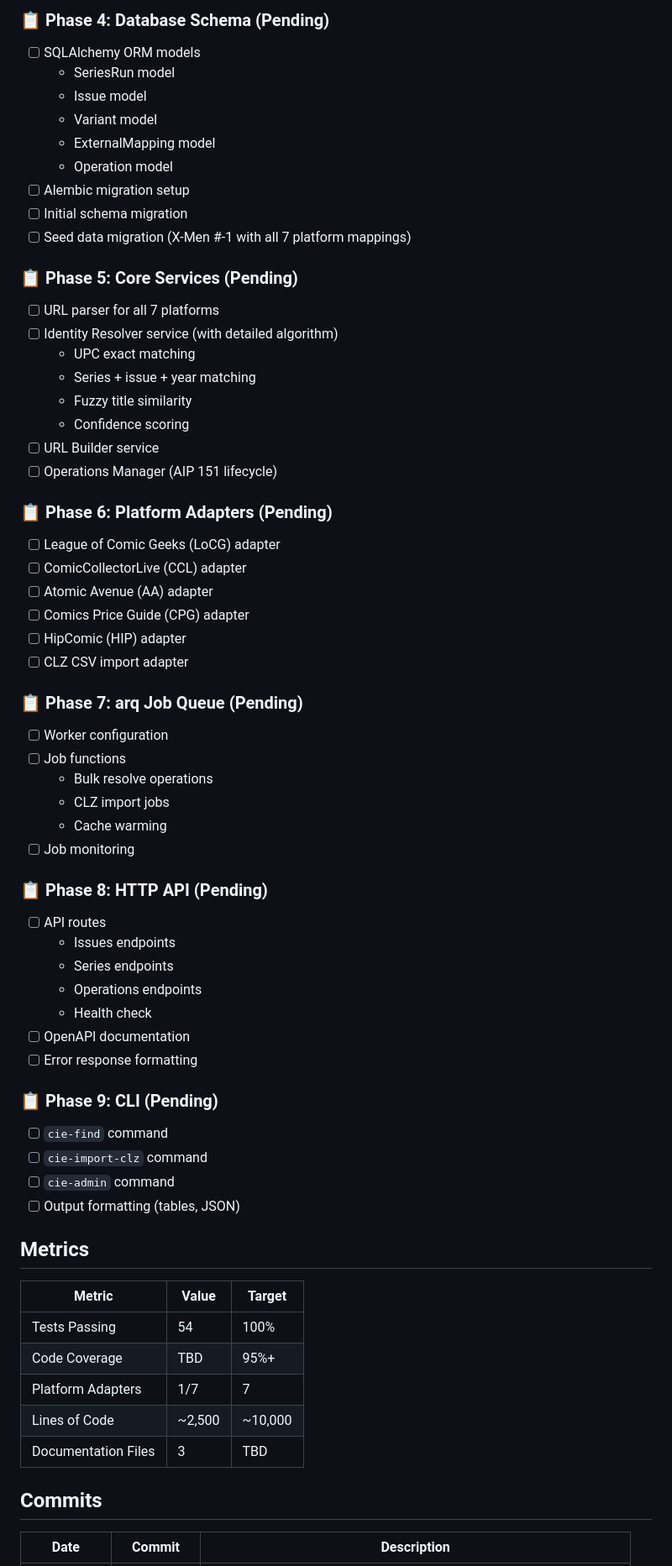
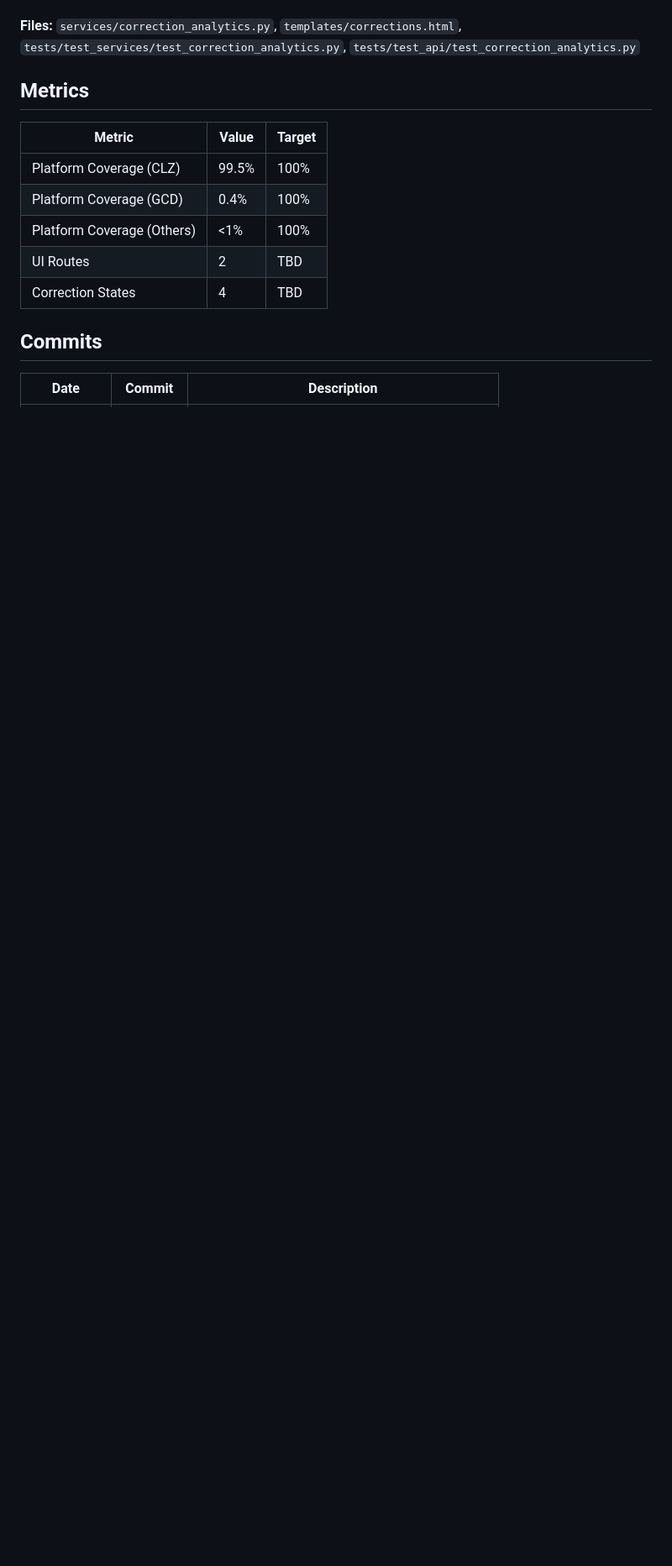
Before and after one commit to JoshCLWren/comic-identity-engine, a Markdown page: PROGRESS.md, the part around one of its changes. Shown at 84% size. Drawn GitHub-style; blank space fills up the shorter version.

```diff
--- a/PROGRESS.md
+++ b/PROGRESS.md
@@ -87,65 +64,15 @@ This document tracks progress on implementing the Comic Identity Engine, a domai
 
-### 📋 Phase 4: Database Schema (Pending)
-- [ ] SQLAlchemy ORM models
-  - SeriesRun model
-  - Issue model
-  - Variant model
-  - ExternalMapping model
-  - Operation model
-- [ ] Alembic migration setup
-- [ ] Initial schema migration
-- [ ] Seed data migration (X-Men #-1 with all 7 platform mappings)
-
-### 📋 Phase 5: Core Services (Pending)
-- [ ] URL parser for all 7 platforms
-- [ ] Identity Resolver service (with detailed algorithm)
-  - UPC exact matching
-  - Series + issue + year matching
-  - Fuzzy title similarity
-  - Confidence scoring
-- [ ] URL Builder service
-- [ ] Operations Manager (AIP 151 lifecycle)
-
-### 📋 Phase 6: Platform Adapters (Pending)
-- [ ] League of Comic Geeks (LoCG) adapter
-- [ ] ComicCollectorLive (CCL) adapter
-- [ ] Atomic Avenue (AA) adapter
-- [ ] Comics Price Guide (CPG) adapter
-- [ ] HipComic (HIP) adapter
-- [ ] CLZ CSV import adapter
-
-### 📋 Phase 7: arq Job Queue (Pending)
-- [ ] Worker configuration
-- [ ] Job functions
-  - Bulk resolve operations
-  - CLZ import jobs
-  - Cache warming
-- [ ] Job monitoring
-
-### 📋 Phase 8: HTTP API (Pending)
-- [ ] API routes
-  - Issues endpoints
-  - Series endpoints
-  - Operations endpoints
-  - Health check
-- [ ] OpenAPI documentation
-- [ ] Error response formatting
-
-### 📋 Phase 9: CLI (Pending)
-- [ ] `cie-find` command
-- [ ] `cie-import-clz` command
-- [ ] `cie-admin` command
-- [ ] Output formatting (tables, JSON)
+**Files:** `services/correction_analytics.py`, `templates/corrections.html`, `tests/test_services/test_correction_analytics.py`, `tests/test_api/test_correction_analytics.py`
 
 ## Metrics
 
 | Metric | Value | Target |
 |--------|-------|--------|
-| Tests Passing | 54 | 100% |
-| Code Coverage | TBD | 95%+ |
-| Platform Adapters | 1/7 | 7 |
-| Lines of Code | ~2,500 | ~10,000 |
-| Documentation Files | 3 | TBD |
+| Platform Coverage (CLZ) | 99.5% | 100% |
+| Platform Coverage (GCD) | 0.4% | 100% |
+| Platform Coverage (Others) | <1% | 100% |
+| UI Routes | 2 | TBD |
+| Correction States | 4 | TBD |
 
 ## Commits
 
```
Also changed, not shown: other parts of PROGRESS.md (+40 -71 lines).
